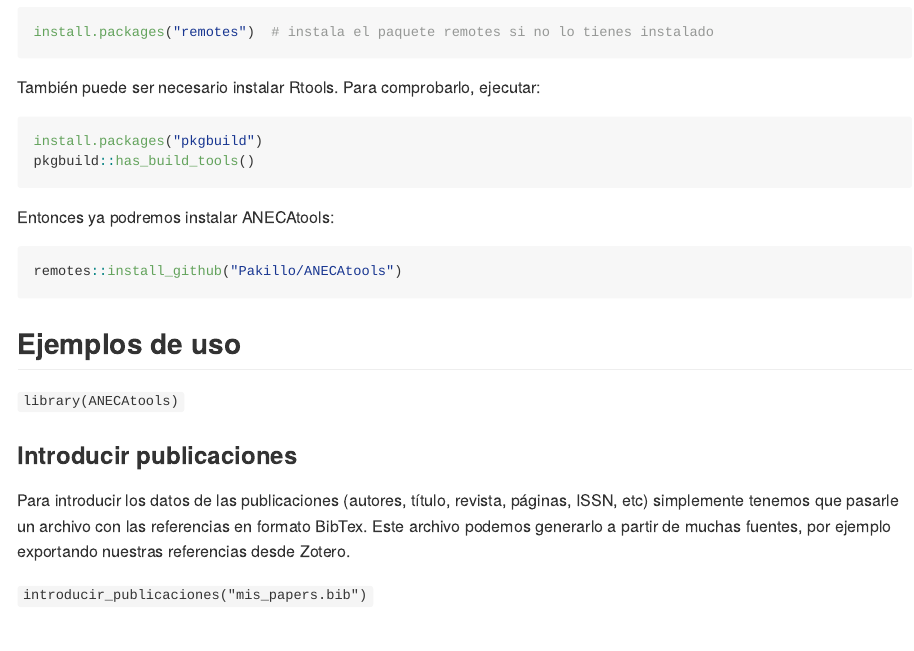
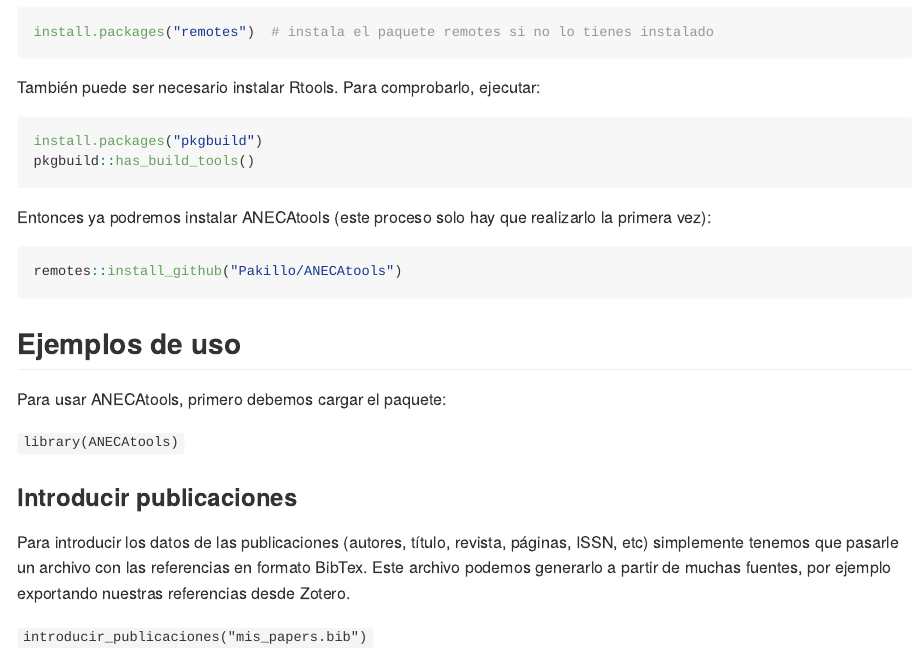
Before and after one commit to Pakillo/ANECAtools, an R Markdown document (README.Rmd): the page in a window 1100 px wide, from 600 px down. The pictures show the output file README.md that the author committed with the source, drawn offline in the style of GitHub; badge pictures from the web are left out.

Commit message:
update readme

````diff
--- a/README.Rmd
+++ b/README.Rmd
@@ -45,13 +45,15 @@
 pkgbuild::has_build_tools()
 ```
 
-Entonces ya podremos instalar ANECAtools:
+Entonces ya podremos instalar ANECAtools (este proceso solo hay que realizarlo la primera vez):
 
 ``` r
 remotes::install_github("Pakillo/ANECAtools")
 ```
 
 ## Ejemplos de uso
+
+Para usar ANECAtools, primero debemos cargar el paquete:
 
 `library(ANECAtools)`
 
````
Also changed, not shown: README.md, docs/pkgdown.yml, docs/search.json, 1 other file.
